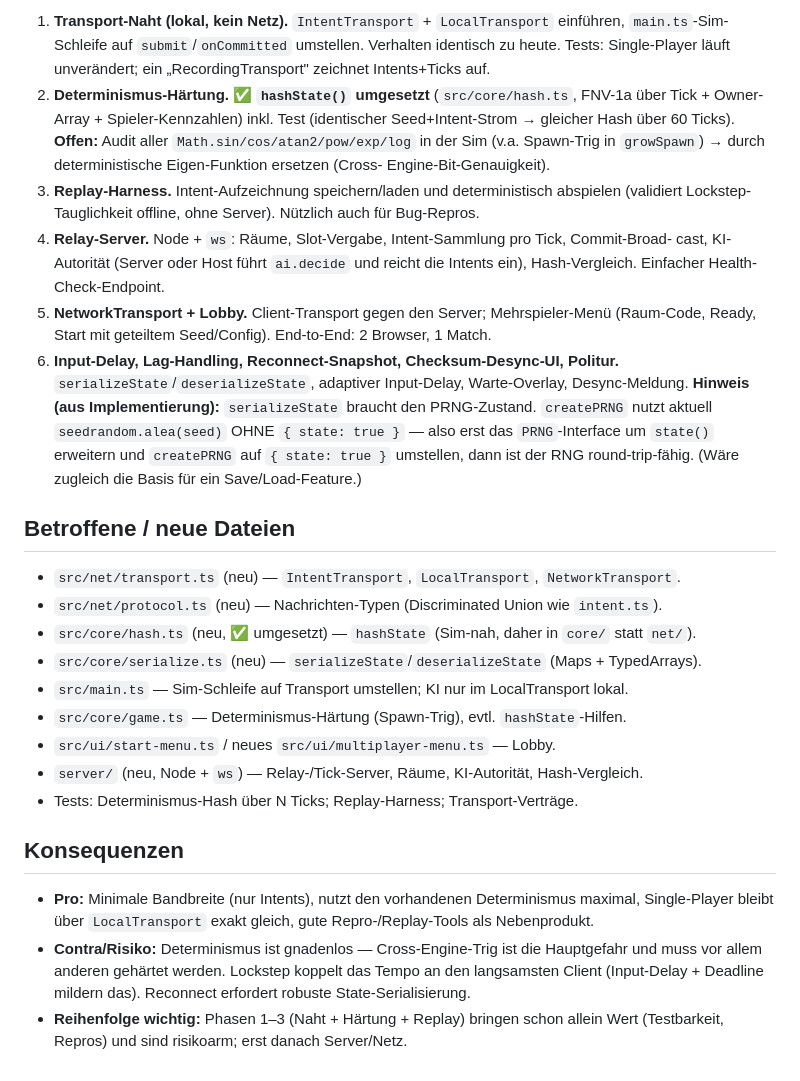
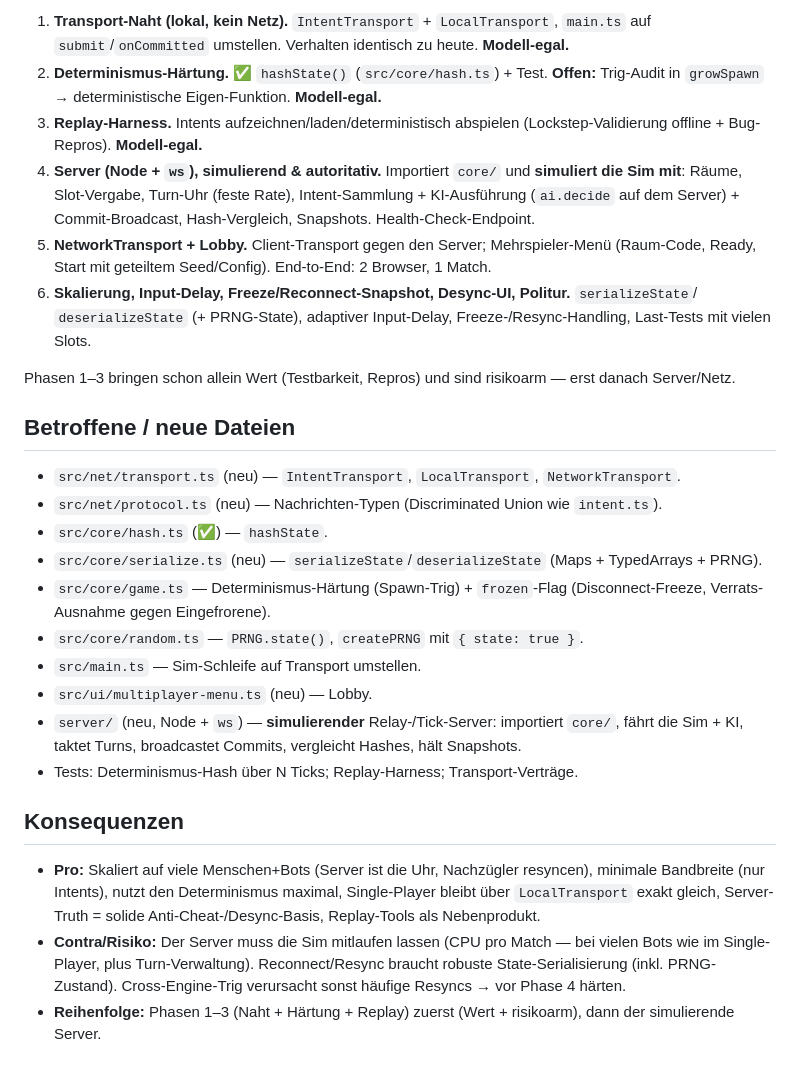
Before and after one commit to JonathanDrr8/territorial-loop, a Markdown page: docs/decisions/0009-multiplayer.md, the part around one of its changes. Rendered like a GitHub page.

```diff
--- a/docs/decisions/0009-multiplayer.md
+++ b/docs/decisions/0009-multiplayer.md
@@ -166,45 +132,44 @@ sicherer, aber teurer — bewusst nicht im ersten Wurf.
 
-1. **Transport-Naht (lokal, kein Netz).** `IntentTransport` + `LocalTransport` einführen,
-   `main.ts`-Sim-Schleife auf `submit`/`onCommitted` umstellen. Verhalten identisch zu heute.
-   Tests: Single-Player läuft unverändert; ein „RecordingTransport" zeichnet Intents+Ticks auf.
-2. **Determinismus-Härtung.** ✅ **`hashState()` umgesetzt** (`src/core/hash.ts`, FNV-1a über
-   Tick + Owner-Array + Spieler-Kennzahlen) inkl. Test (identischer Seed+Intent-Strom → gleicher
-   Hash über 60 Ticks). **Offen:** Audit aller `Math.sin/cos/atan2/pow/exp/log` in der Sim
-   (v.a. Spawn-Trig in `growSpawn`) → durch deterministische Eigen-Funktion ersetzen (Cross-
-   Engine-Bit-Genauigkeit).
-3. **Replay-Harness.** Intent-Aufzeichnung speichern/laden und deterministisch abspielen
-   (validiert Lockstep-Tauglichkeit offline, ohne Server). Nützlich auch für Bug-Repros.
-4. **Relay-Server.** Node + `ws`: Räume, Slot-Vergabe, Intent-Sammlung pro Tick, Commit-Broad-
-   cast, KI-Autorität (Server oder Host führt `ai.decide` und reicht die Intents ein),
-   Hash-Vergleich. Einfacher Health-Check-Endpoint.
-5. **NetworkTransport + Lobby.** Client-Transport gegen den Server; Mehrspieler-Menü
-   (Raum-Code, Ready, Start mit geteiltem Seed/Config). End-to-End: 2 Browser, 1 Match.
-6. **Input-Delay, Lag-Handling, Reconnect-Snapshot, Checksum-Desync-UI, Politur.**
-   `serializeState`/`deserializeState`, adaptiver Input-Delay, Warte-Overlay, Desync-Meldung.
-   **Hinweis (aus Implementierung):** `serializeState` braucht den PRNG-Zustand. `createPRNG`
-   nutzt aktuell `seedrandom.alea(seed)` OHNE `{ state: true }` — also erst das `PRNG`-Interface
-   um `state()` erweitern und `createPRNG` auf `{ state: true }` umstellen, dann ist der RNG
-   round-trip-fähig. (Wäre zugleich die Basis für ein Save/Load-Feature.)
+1. **Transport-Naht (lokal, kein Netz).** `IntentTransport` + `LocalTransport`, `main.ts` auf
+   `submit`/`onCommitted` umstellen. Verhalten identisch zu heute. **Modell-egal.**
+2. **Determinismus-Härtung.** ✅ `hashState()` (`src/core/hash.ts`) + Test. **Offen:** Trig-Audit
+   in `growSpawn` → deterministische Eigen-Funktion. **Modell-egal.**
+3. **Replay-Harness.** Intents aufzeichnen/laden/deterministisch abspielen (Lockstep-Validierung
+   offline + Bug-Repros). **Modell-egal.**
+4. **Server (Node + `ws`), simulierend & autoritativ.** Importiert `core/` und **simuliert die Sim
+   mit**: Räume, Slot-Vergabe, Turn-Uhr (feste Rate), Intent-Sammlung + KI-Ausführung (`ai.decide`
+   auf dem Server) + Commit-Broadcast, Hash-Vergleich, Snapshots. Health-Check-Endpoint.
+5. **NetworkTransport + Lobby.** Client-Transport gegen den Server; Mehrspieler-Menü (Raum-Code,
+   Ready, Start mit geteiltem Seed/Config). End-to-End: 2 Browser, 1 Match.
+6. **Skalierung, Input-Delay, Freeze/Reconnect-Snapshot, Desync-UI, Politur.** `serializeState`/
+   `deserializeState` (+ PRNG-State), adaptiver Input-Delay, Freeze-/Resync-Handling, Last-Tests
+   mit vielen Slots.
+
+Phasen 1–3 bringen schon allein Wert (Testbarkeit, Repros) und sind risikoarm — erst danach Server/Netz.
 
 ## Betroffene / neue Dateien
 
 - `src/net/transport.ts` (neu) — `IntentTransport`, `LocalTransport`, `NetworkTransport`.
 - `src/net/protocol.ts` (neu) — Nachrichten-Typen (Discriminated Union wie `intent.ts`).
-- `src/core/hash.ts` (neu, ✅ umgesetzt) — `hashState` (Sim-nah, daher in `core/` statt `net/`).
-- `src/core/serialize.ts` (neu) — `serializeState`/`deserializeState` (Maps + TypedArrays).
-- `src/main.ts` — Sim-Schleife auf Transport umstellen; KI nur im LocalTransport lokal.
-- `src/core/game.ts` — Determinismus-Härtung (Spawn-Trig), evtl. `hashState`-Hilfen.
-- `src/ui/start-menu.ts` / neues `src/ui/multiplayer-menu.ts` — Lobby.
-- `server/` (neu, Node + `ws`) — Relay-/Tick-Server, Räume, KI-Autorität, Hash-Vergleich.
+- `src/core/hash.ts` (✅) — `hashState`.
+- `src/core/serialize.ts` (neu) — `serializeState`/`deserializeState` (Maps + TypedArrays + PRNG).
+- `src/core/game.ts` — Determinismus-Härtung (Spawn-Trig) + `frozen`-Flag (Disconnect-Freeze,
+  Verrats-Ausnahme gegen Eingefrorene).
+- `src/core/random.ts` — `PRNG.state()`, `createPRNG` mit `{ state: true }`.
+- `src/main.ts` — Sim-Schleife auf Transport umstellen.
+- `src/ui/multiplayer-menu.ts` (neu) — Lobby.
+- `server/` (neu, Node + `ws`) — **simulierender** Relay-/Tick-Server: importiert `core/`, fährt die
+  Sim + KI, taktet Turns, broadcastet Commits, vergleicht Hashes, hält Snapshots.
 - Tests: Determinismus-Hash über N Ticks; Replay-Harness; Transport-Verträge.
 
 ## Konsequenzen
 
-- **Pro:** Minimale Bandbreite (nur Intents), nutzt den vorhandenen Determinismus maximal,
-  Single-Player bleibt über `LocalTransport` exakt gleich, gute Repro-/Replay-Tools als
+- **Pro:** Skaliert auf viele Menschen+Bots (Server ist die Uhr, Nachzügler resyncen), minimale
+  Bandbreite (nur Intents), nutzt den Determinismus maximal, Single-Player bleibt über
+  `LocalTransport` exakt gleich, Server-Truth = solide Anti-Cheat-/Desync-Basis, Replay-Tools als
   Nebenprodukt.
-- **Contra/Risiko:** Determinismus ist gnadenlos — Cross-Engine-Trig ist die Hauptgefahr und
-  muss vor allem anderen gehärtet werden. Lockstep koppelt das Tempo an den langsamsten Client
-  (Input-Delay + Deadline mildern das). Reconnect erfordert robuste State-Serialisierung.
-- **Reihenfolge wichtig:** Phasen 1–3 (Naht + Härtung + Replay) bringen schon allein Wert
-  (Testbarkeit, Repros) und sind risikoarm; erst danach Server/Netz.
+- **Contra/Risiko:** Der Server muss die Sim mitlaufen lassen (CPU pro Match — bei vielen Bots wie
+  im Single-Player, plus Turn-Verwaltung). Reconnect/Resync braucht robuste State-Serialisierung
+  (inkl. PRNG-Zustand). Cross-Engine-Trig verursacht sonst häufige Resyncs → vor Phase 4 härten.
+- **Reihenfolge:** Phasen 1–3 (Naht + Härtung + Replay) zuerst (Wert + risikoarm), dann der
+  simulierende Server.
```
Also changed, not shown: other parts of docs/decisions/0009-multiplayer.md (+90 -124 lines).
